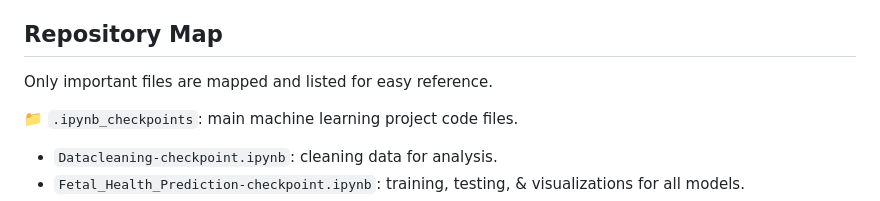
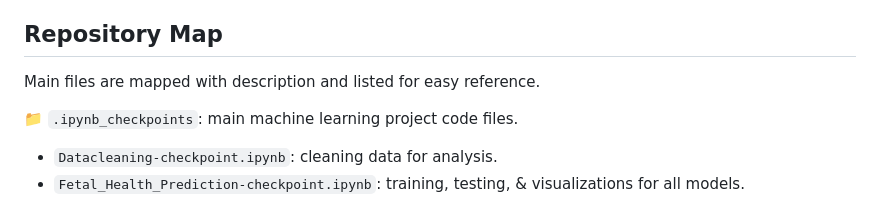
Before and after one commit to imnana18/group10-final-project, a Markdown page: README.md, the part around the change. GitHub-like rendering.

```diff
--- a/README.md
+++ b/README.md
@@ -25,7 +25,7 @@ The data used in this project was sourced from the following repositories:
 * The dataset contains 2,126 rows and 22 features extracted from Cardiotocogram (CTG) exams. The target variable is "Fetal_health," and there are 21 other features in the dataset.
 
 ## Repository Map
-Only important files are mapped and listed for easy reference.
+Main files are mapped with description and listed for easy reference.
 
 📁 `.ipynb_checkpoints`: main machine learning project code files.
    - `Datacleaning-checkpoint.ipynb`: cleaning data for analysis.
```
